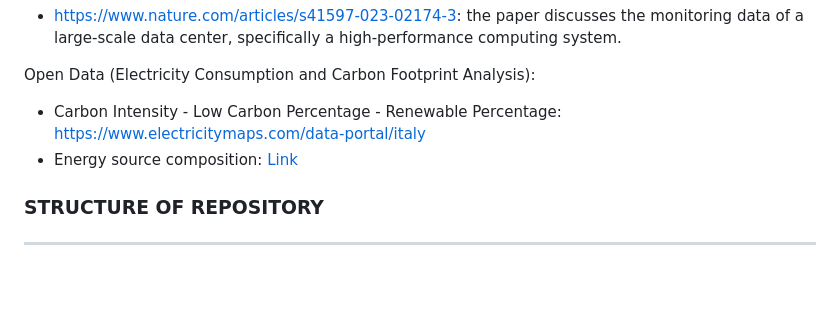
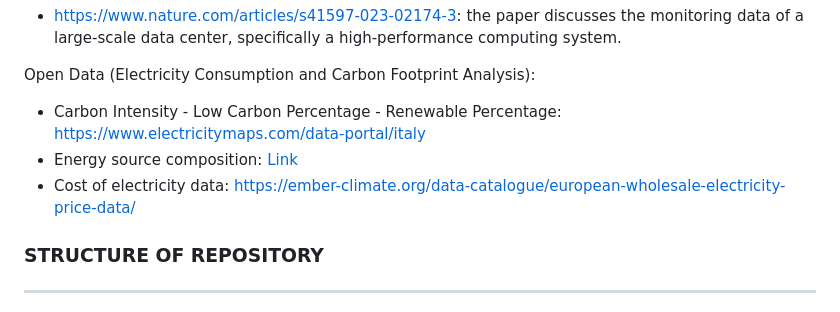
Before and after one commit to LSquarzoni/GreenTeam, a Markdown page: README.md, the part around the change. Drawn GitHub-style; blank space fills up the shorter version.

Commit message:
Final update, readme.md

```diff
--- a/README.md
+++ b/README.md
@@ -11,6 +11,7 @@ Open Data (M100 ExaData):
 Open Data (Electricity Consumption and Carbon Footprint Analysis):
 - Carbon Intensity - Low Carbon Percentage - Renewable Percentage: https://www.electricitymaps.com/data-portal/italy
 - Energy source composition: [Link](https://transparency.entsoe.eu/generation/r2/actualGenerationPerProductionType/show?name=&defaultValue=false&viewType=GRAPH&areaType=BZN&atch=false&datepicker-day-offset-select-dv-date-from_input=D&dateTime.dateTime=06.03.2024+00:00%7CCET%7CDAYTIMERANGE&dateTime.endDateTime=06.03.2024+00:00%7CCET%7CDAYTIMERANGE&area.values=CTY%7C10YIT-GRTN-----B!BZN%7C10Y1001A1001A73I&productionType.values=B01&productionType.values=B02&productionType.values=B03&productionType.values=B04&productionType.values=B05&productionType.values=B06&productionType.values=B07&productionType.values=B08&productionType.values=B09&productionType.values=B10&productionType.values=B11&productionType.values=B12&productionType.values=B13&productionType.values=B14&productionType.values=B20&productionType.values=B15&productionType.values=B16&productionType.values=B17&productionType.values=B18&productionType.values=B19&dateTime.timezone=CET_CEST&dateTime.timezone_input=CET+(UTC+1)+/+CEST+(UTC+2) "Link")
+- Cost of electricity data: https://ember-climate.org/data-catalogue/european-wholesale-electricity-price-data/
 
 ### STRUCTURE OF REPOSITORY
 ----
```
